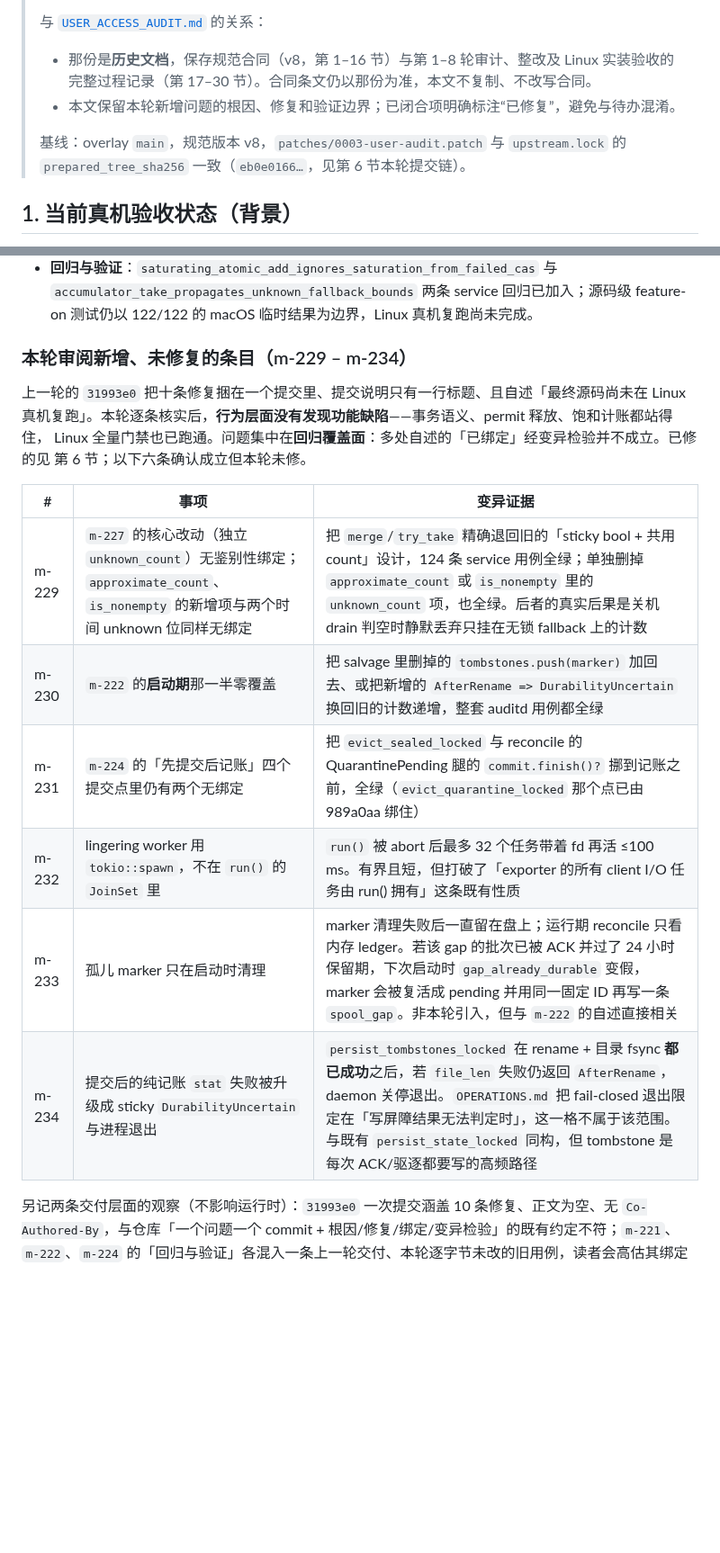
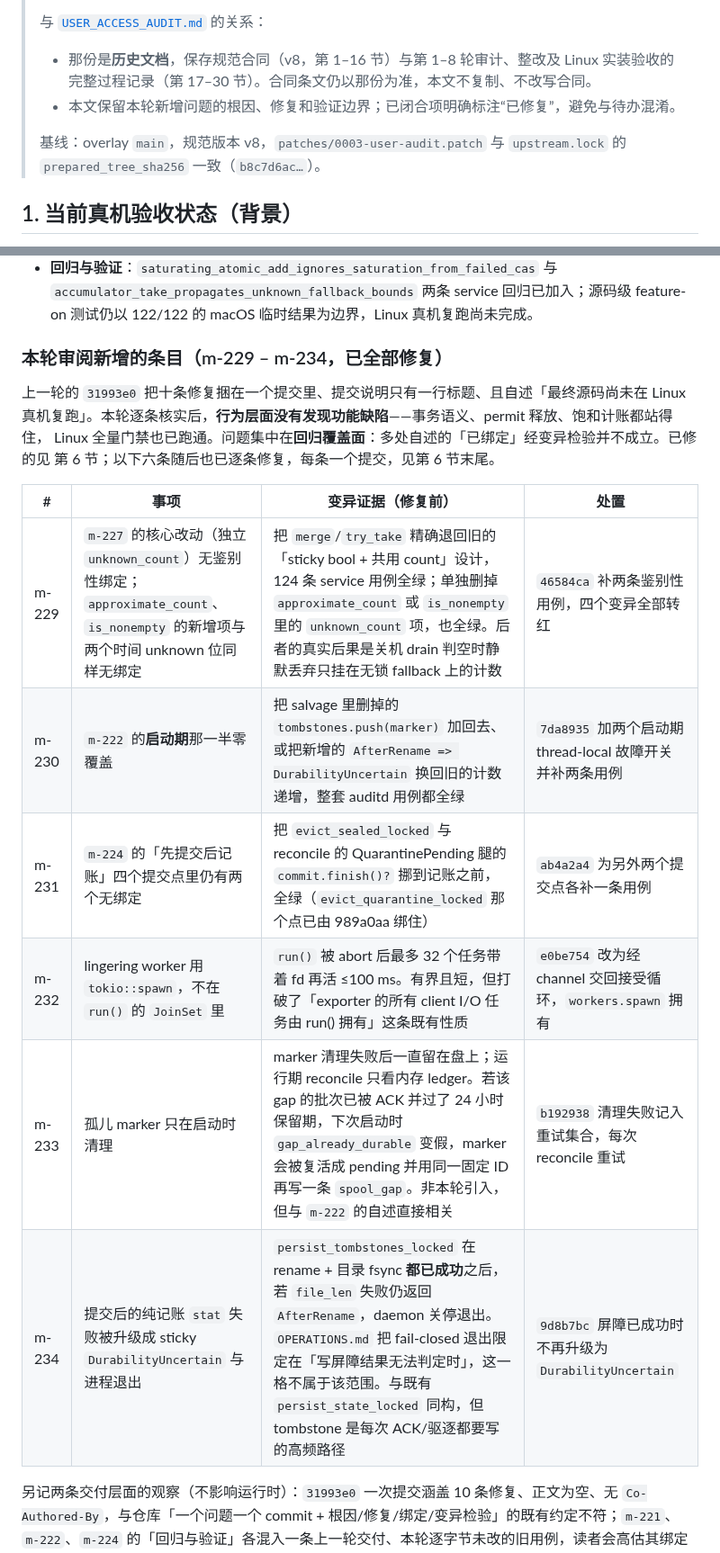
Before and after one commit to KimiChen/wheels, a Markdown page: shadowsocks-rust-plus/docs/USER_ACCESS_AUDIT_V2.md, 2 parts joined by grey strips. Shown at 90% size. Drawn GitHub-style; blank space fills up the shorter version.

```diff
--- a/shadowsocks-rust-plus/docs/USER_ACCESS_AUDIT_V2.md
+++ b/shadowsocks-rust-plus/docs/USER_ACCESS_AUDIT_V2.md
@@ -10,7 +10,7 @@
 > - 本文保留本轮新增问题的根因、修复和验证边界；已闭合项明确标注“已修复”，避免与待办混淆。
 >
 > 基线：overlay `main`，规范版本 v8，`patches/0003-user-audit.patch` 与
-> `upstream.lock` 的 `prepared_tree_sha256` 一致（`eb0e0166…`，见第 6 节本轮提交链）。
+> `upstream.lock` 的 `prepared_tree_sha256` 一致（`b8c7d6ac…`）。
 
 ## 1. 当前真机验收状态（背景）
 
@@ -176,21 +176,21 @@
   `accumulator_take_propagates_unknown_fallback_bounds` 两条 service 回归已加入；源码级 feature-on 测试仍以
   122/122 的 macOS 临时结果为边界，Linux 真机复跑尚未完成。
 
-### 本轮审阅新增、**未修复**的条目（m-229 – m-234）
+### 本轮审阅新增的条目（m-229 – m-234，**已全部修复**）
 
 上一轮的 `31993e0` 把十条修复捆在一个提交里、提交说明只有一行标题、且自述「最终源码尚未在 Linux
 真机复跑」。本轮逐条核实后，**行为层面没有发现功能缺陷**——事务语义、permit 释放、饱和计账都站得住，
 Linux 全量门禁也已跑通。问题集中在**回归覆盖面**：多处自述的「已绑定」经变异检验并不成立。已修的见
-第 6 节；以下六条确认成立但本轮未修。
+第 6 节；以下六条随后也已逐条修复，每条一个提交，见第 6 节末尾。
 
-| # | 事项 | 变异证据 |
-| --- | --- | --- |
-| m-229 | `m-227` 的核心改动（独立 `unknown_count`）无鉴别性绑定；`approximate_count`、`is_nonempty` 的新增项与两个时间 unknown 位同样无绑定 | 把 `merge`/`try_take` 精确退回旧的「sticky bool + 共用 count」设计，124 条 service 用例全绿；单独删掉 `approximate_count` 或 `is_nonempty` 里的 `unknown_count` 项，也全绿。后者的真实后果是关机 drain 判空时静默丢弃只挂在无锁 fallback 上的计数 |
-| m-230 | `m-222` 的**启动期**那一半零覆盖 | 把 salvage 里删掉的 `tombstones.push(marker)` 加回去、或把新增的 `AfterRename => DurabilityUncertain` 换回旧的计数递增，整套 auditd 用例都全绿 |
-| m-231 | `m-224` 的「先提交后记账」四个提交点里仍有两个无绑定 | 把 `evict_sealed_locked` 与 reconcile 的 QuarantinePending 腿的 `commit.finish()?` 挪到记账之前，全绿（`evict_quarantine_locked` 那个点已由 989a0aa 绑住） |
-| m-232 | lingering worker 用 `tokio::spawn`，不在 `run()` 的 `JoinSet` 里 | `run()` 被 abort 后最多 32 个任务带着 fd 再活 ≤100 ms。有界且短，但打破了「exporter 的所有 client I/O 任务由 run() 拥有」这条既有性质 |
-| m-233 | 孤儿 marker 只在启动时清理 | marker 清理失败后一直留在盘上；运行期 reconcile 只看内存 ledger。若该 gap 的批次已被 ACK 并过了 24 小时保留期，下次启动时 `gap_already_durable` 变假，marker 会被复活成 pending 并用同一固定 ID 再写一条 `spool_gap`。非本轮引入，但与 `m-222` 的自述直接相关 |
-| m-234 | 提交后的纯记账 `stat` 失败被升级成 sticky `DurabilityUncertain` 与进程退出 | `persist_tombstones_locked` 在 rename + 目录 fsync **都已成功**之后，若 `file_len` 失败仍返回 `AfterRename`，daemon 关停退出。`OPERATIONS.md` 把 fail-closed 退出限定在「写屏障结果无法判定时」，这一格不属于该范围。与既有 `persist_state_locked` 同构，但 tombstone 是每次 ACK/驱逐都要写的高频路径 |
+| # | 事项 | 变异证据（修复前） | 处置 |
+| --- | --- | --- | --- |
+| m-229 | `m-227` 的核心改动（独立 `unknown_count`）无鉴别性绑定；`approximate_count`、`is_nonempty` 的新增项与两个时间 unknown 位同样无绑定 | 把 `merge`/`try_take` 精确退回旧的「sticky bool + 共用 count」设计，124 条 service 用例全绿；单独删掉 `approximate_count` 或 `is_nonempty` 里的 `unknown_count` 项，也全绿。后者的真实后果是关机 drain 判空时静默丢弃只挂在无锁 fallback 上的计数 | `46584ca` 补两条鉴别性用例，四个变异全部转红 |
+| m-230 | `m-222` 的**启动期**那一半零覆盖 | 把 salvage 里删掉的 `tombstones.push(marker)` 加回去、或把新增的 `AfterRename => DurabilityUncertain` 换回旧的计数递增，整套 auditd 用例都全绿 | `7da8935` 加两个启动期 thread-local 故障开关并补两条用例 |
+| m-231 | `m-224` 的「先提交后记账」四个提交点里仍有两个无绑定 | 把 `evict_sealed_locked` 与 reconcile 的 QuarantinePending 腿的 `commit.finish()?` 挪到记账之前，全绿（`evict_quarantine_locked` 那个点已由 989a0aa 绑住） | `ab4a2a4` 为另外两个提交点各补一条用例 |
+| m-232 | lingering worker 用 `tokio::spawn`，不在 `run()` 的 `JoinSet` 里 | `run()` 被 abort 后最多 32 个任务带着 fd 再活 ≤100 ms。有界且短，但打破了「exporter 的所有 client I/O 任务由 run() 拥有」这条既有性质 | `e0be754` 改为经 channel 交回接受循环，`workers.spawn` 拥有 |
+| m-233 | 孤儿 marker 只在启动时清理 | marker 清理失败后一直留在盘上；运行期 reconcile 只看内存 ledger。若该 gap 的批次已被 ACK 并过了 24 小时保留期，下次启动时 `gap_already_durable` 变假，marker 会被复活成 pending 并用同一固定 ID 再写一条 `spool_gap`。非本轮引入，但与 `m-222` 的自述直接相关 | `b192938` 清理失败记入重试集合，每次 reconcile 重试 |
+| m-234 | 提交后的纯记账 `stat` 失败被升级成 sticky `DurabilityUncertain` 与进程退出 | `persist_tombstones_locked` 在 rename + 目录 fsync **都已成功**之后，若 `file_len` 失败仍返回 `AfterRename`，daemon 关停退出。`OPERATIONS.md` 把 fail-closed 退出限定在「写屏障结果无法判定时」，这一格不属于该范围。与既有 `persist_state_locked` 同构，但 tombstone 是每次 ACK/驱逐都要写的高频路径 | `9d8b7bc` 屏障已成功时不再升级为 `DurabilityUncertain` |
 
 另记两条交付层面的观察（不影响运行时）：`31993e0` 一次提交涵盖 10 条修复、正文为空、无
 `Co-Authored-By`，与仓库「一个问题一个 commit + 根因/修复/绑定/变异检验」的既有约定不符；`m-221`、
```
Also changed, not shown: other parts of shadowsocks-rust-plus/docs/USER_ACCESS_AUDIT_V2.md (+18 -0 lines).
